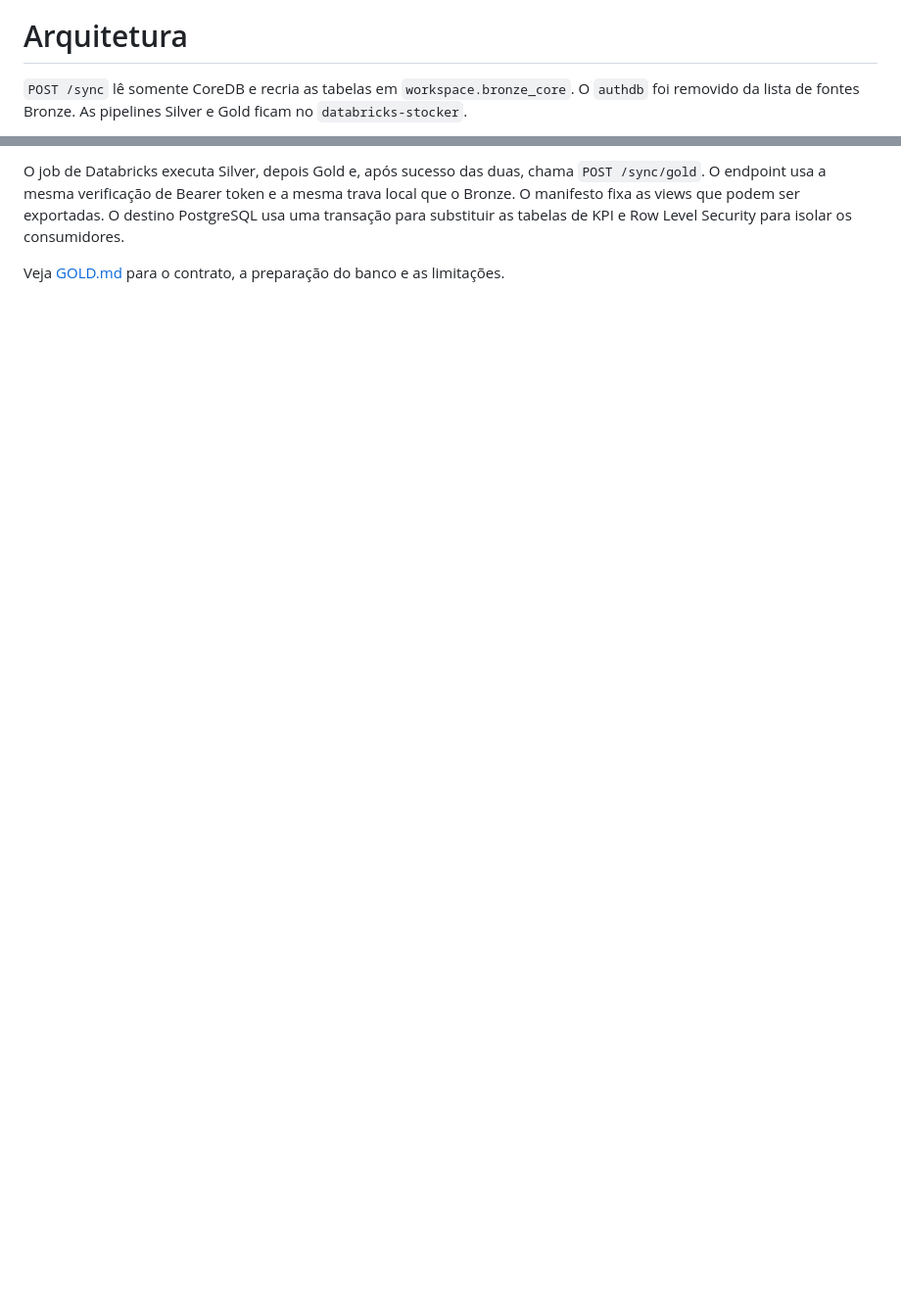
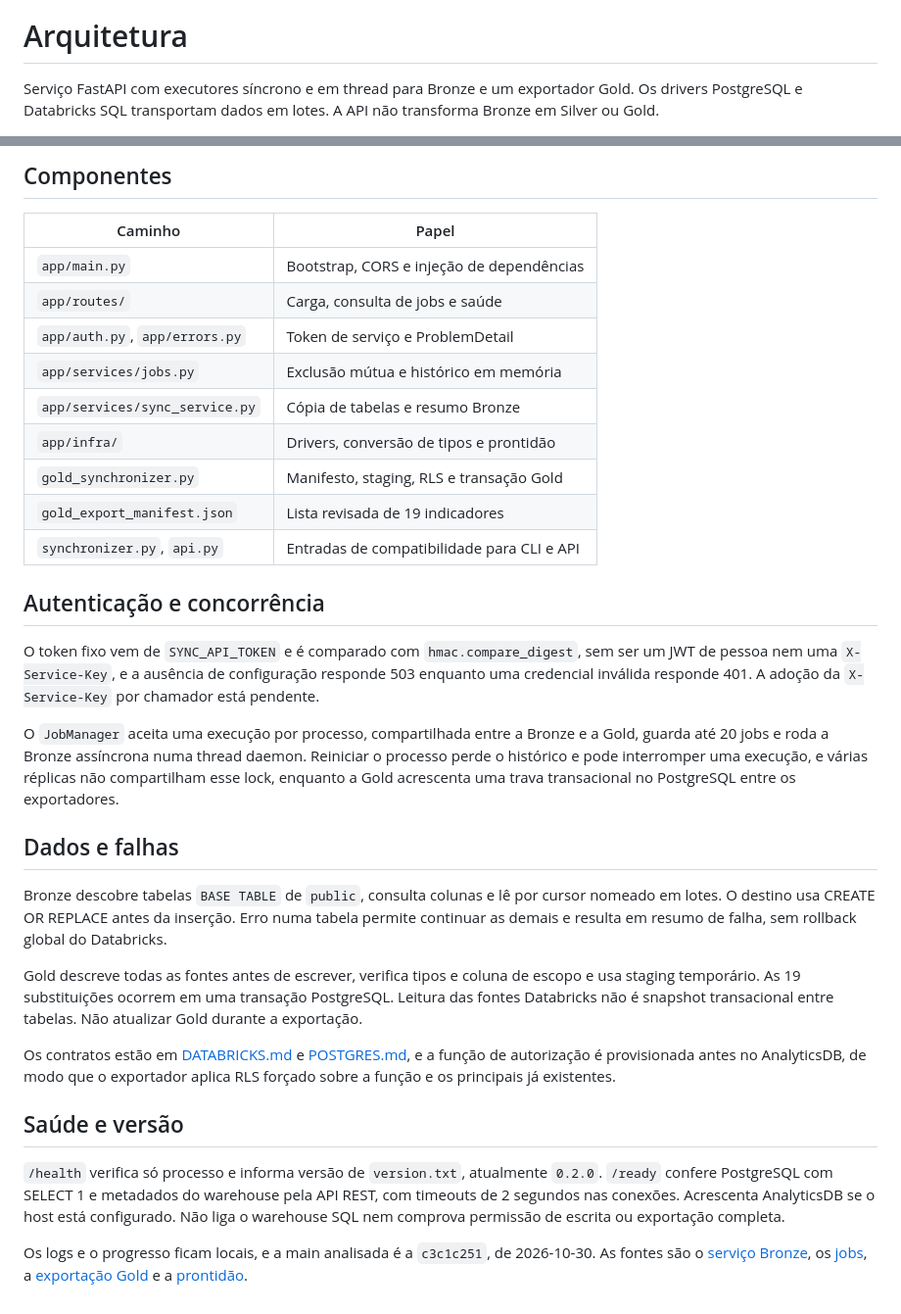
Before and after one commit to Solierrr/databricks-sync, a Markdown page: docs/ARCHITECTURE.md, 2 parts joined by grey strips. Shown at 98% size. GitHub-like rendering; blank space fills up the shorter version.

````diff
--- a/docs/ARCHITECTURE.md
+++ b/docs/ARCHITECTURE.md
@@ -1,6 +5,4 @@
 # Arquitetura
 
-`POST /sync` lê somente CoreDB e recria as tabelas em
-`workspace.bronze_core`. O `authdb` foi removido da lista de fontes Bronze.
-As pipelines Silver e Gold ficam no `databricks-stocker`.
+Serviço FastAPI com executores síncrono e em thread para Bronze e um exportador Gold. Os drivers PostgreSQL e Databricks SQL transportam dados em lotes. A API não transforma Bronze em Silver ou Gold.
 
@@ -13,9 +20,35 @@ CoreDB -> databricks-sync /sync -> workspace.bronze_core
 ```
 
-O job de Databricks executa Silver, depois Gold e, após sucesso das duas,
-chama `POST /sync/gold`. O endpoint usa a mesma verificação de Bearer token e
-a mesma trava local que o Bronze. O manifesto fixa as views que podem ser
-exportadas. O destino PostgreSQL usa uma transação para substituir as tabelas
-de KPI e Row Level Security para isolar os consumidores.
+## Componentes
 
-Veja [GOLD.md](GOLD.md) para o contrato, a preparação do banco e as limitações.
+| Caminho | Papel |
+|---|---|
+| `app/main.py` | Bootstrap, CORS e injeção de dependências |
+| `app/routes/` | Carga, consulta de jobs e saúde |
+| `app/auth.py`, `app/errors.py` | Token de serviço e ProblemDetail |
+| `app/services/jobs.py` | Exclusão mútua e histórico em memória |
+| `app/services/sync_service.py` | Cópia de tabelas e resumo Bronze |
+| `app/infra/` | Drivers, conversão de tipos e prontidão |
+| `gold_synchronizer.py` | Manifesto, staging, RLS e transação Gold |
+| `gold_export_manifest.json` | Lista revisada de 19 indicadores |
+| `synchronizer.py`, `api.py` | Entradas de compatibilidade para CLI e API |
+
+## Autenticação e concorrência
+
+O token fixo vem de `SYNC_API_TOKEN` e é comparado com `hmac.compare_digest`, sem ser um JWT de pessoa nem uma `X-Service-Key`, e a ausência de configuração responde 503 enquanto uma credencial inválida responde 401. A adoção da `X-Service-Key` por chamador está pendente.
+
+O `JobManager` aceita uma execução por processo, compartilhada entre a Bronze e a Gold, guarda até 20 jobs e roda a Bronze assíncrona numa thread daemon. Reiniciar o processo perde o histórico e pode interromper uma execução, e várias réplicas não compartilham esse lock, enquanto a Gold acrescenta uma trava transacional no PostgreSQL entre os exportadores.
+
+## Dados e falhas
+
+Bronze descobre tabelas `BASE TABLE` de `public`, consulta colunas e lê por cursor nomeado em lotes. O destino usa CREATE OR REPLACE antes da inserção. Erro numa tabela permite continuar as demais e resulta em resumo de falha, sem rollback global do Databricks.
+
+Gold descreve todas as fontes antes de escrever, verifica tipos e coluna de escopo e usa staging temporário. As 19 substituições ocorrem em uma transação PostgreSQL. Leitura das fontes Databricks não é snapshot transacional entre tabelas. Não atualizar Gold durante a exportação.
+
+Os contratos estão em [DATABRICKS.md](../database/DATABRICKS.md) e [POSTGRES.md](../database/POSTGRES.md), e a função de autorização é provisionada antes no AnalyticsDB, de modo que o exportador aplica RLS forçado sobre a função e os principais já existentes.
+
+## Saúde e versão
+
+`/health` verifica só processo e informa versão de `version.txt`, atualmente `0.2.0`. `/ready` confere PostgreSQL com SELECT 1 e metadados do warehouse pela API REST, com timeouts de 2 segundos nas conexões. Acrescenta AnalyticsDB se o host está configurado. Não liga o warehouse SQL nem comprova permissão de escrita ou exportação completa.
+
+Os logs e o progresso ficam locais, e a main analisada é a `c3c1c251`, de 2026-10-30. As fontes são o [serviço Bronze](https://github.com/Solierrr/databricks-sync/blob/main/app/services/sync_service.py), os [jobs](https://github.com/Solierrr/databricks-sync/blob/main/app/services/jobs.py), a [exportação Gold](https://github.com/Solierrr/databricks-sync/blob/main/gold_synchronizer.py) e a [prontidão](https://github.com/Solierrr/databricks-sync/blob/main/app/infra/readiness.py).
````
Also changed, not shown: other parts of docs/ARCHITECTURE.md (+15 -6 lines), README.md (+23 -31 lines), database/DATABRICKS.md (added, +23 -0 lines), database/POSTGRES.md (added, +53 -0 lines), docs/API.md (added, +38 -0 lines), docs/DEPLOY.md (added, +22 -0 lines), docs/GOLD.md (deleted, +0 -78 lines), docs/OVERVIEW.md (added, +25 -0 lines), docs/RUNNING.md (+39 -36 lines), docs/STATUS.md (added, +16 -0 lines), flows/BRONZE_SYNC.md (added, +28 -0 lines), flows/GOLD_EXPORT.md (added, +37 -0 lines), assets/readme/banners/databricks.png (added), assets/readme/stacks/fastapi.png (added), 2 more files, 1 other file.
